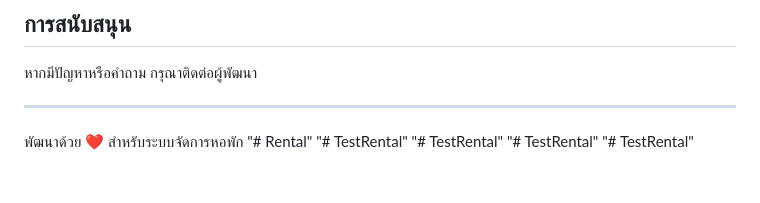
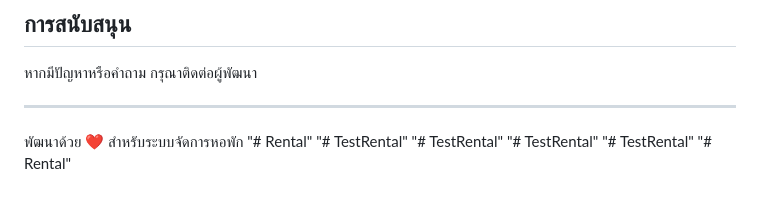
Before and after one commit to RJirawut/Rental, a Markdown page: README.md, the part around the change. Drawn GitHub-style.

```diff
--- a/README.md
+++ b/README.md
@@ -149,3 +149,4 @@ Rental/
 "# TestRental"
 "# TestRental"
 "# TestRental"
+"# Rental"
```
